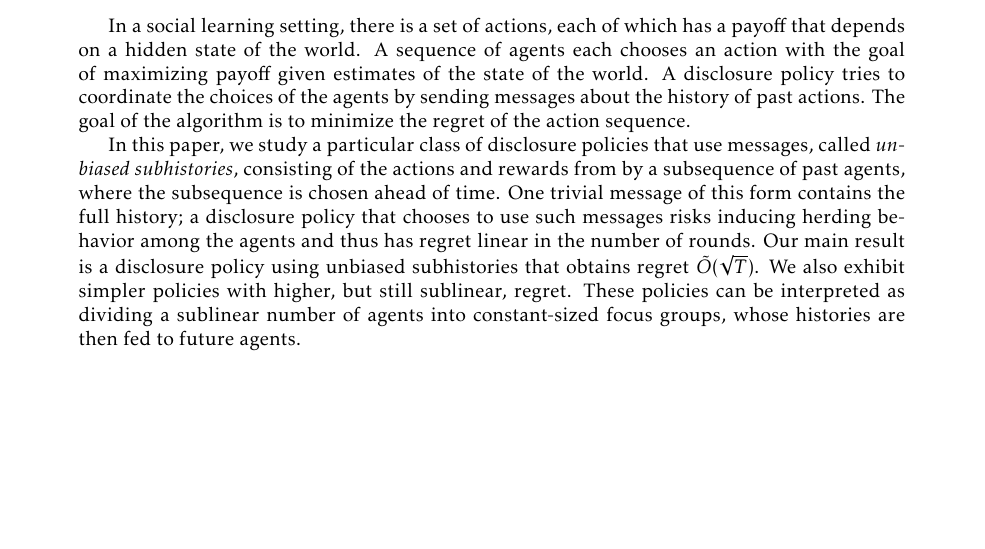
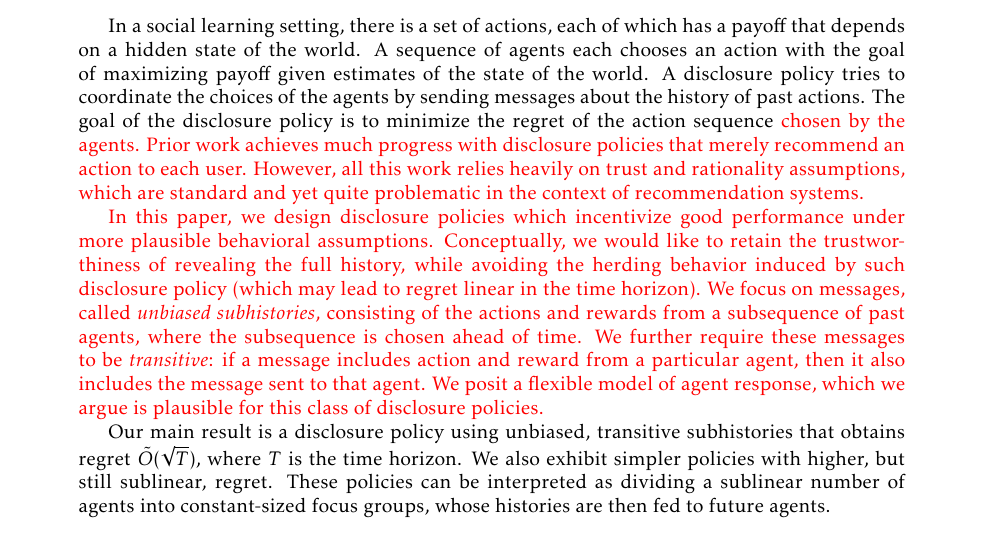
Before and after one commit to maojm/Unbiased-Subhistory, a LaTeX paper (main.tex): part of page 1 of 34, cut so that both start at the same text. Compiled offline with pdfLaTeX.

Commit message:
Revised /expanded the abstract.

```diff
--- a/main.tex
+++ b/main.tex
@@ -139,9 +139,11 @@ Zhiwei Steven Wu  \thanks{University of Minnesota, Minneapolis, MN. Email: zsw@u
 \maketitle
 
 \begin{abstract}
-In a social learning setting, there is a set of actions, each of which has a payoff that depends on a hidden state of the world. A sequence of agents each chooses an action with the goal of maximizing payoff given estimates of the state of the world.  A disclosure policy tries to coordinate the choices of the agents by sending messages about the history of past actions.  The goal of the algorithm is to minimize the regret of the action sequence.
+In a social learning setting, there is a set of actions, each of which has a payoff that depends on a hidden state of the world. A sequence of agents each chooses an action with the goal of maximizing payoff given estimates of the state of the world.  A disclosure policy tries to coordinate the choices of the agents by sending messages about the history of past actions. The goal of the disclosure policy is to minimize the regret of the action sequence \asedit{chosen by the agents. Prior work achieves much progress with disclosure policies that merely recommend an action to each user. However, all this work relies heavily on trust and rationality assumptions, which are standard and yet quite problematic in the context of recommendation systems.}
 
-In this paper, we study a particular class of disclosure policies that use messages, called {\em unbiased subhistories}, consisting of the actions and rewards from by a subsequence of past agents, where the subsequence is chosen ahead of time. One trivial message of this form contains the full history; a disclosure policy that chooses to use such messages risks inducing herding behavior among the agents and thus has regret linear in the number of rounds.  Our main result is a disclosure policy using unbiased subhistories that obtains regret $\tilde{O}(\sqrt{T})$.  We also exhibit simpler policies with higher, but still sublinear, regret.  These policies can be interpreted as dividing a sublinear number of agents into constant-sized focus groups, whose histories are then fed to future agents.
+\asedit{In this paper, we design disclosure policies which incentivize good performance under more plausible behavioral assumptions. Conceptually, we would like to retain the trustworthiness of revealing the full history, while avoiding the herding behavior induced by such disclosure policy (which may lead to regret linear in the time horizon). We focus on messages, called {\em unbiased subhistories}, consisting of the actions and rewards from a subsequence of past agents, where the subsequence is chosen ahead of time. We further require these messages to be \emph{transitive}: if a message includes action and reward from a particular agent, then it also includes the message sent to that agent. We posit a flexible model of agent response, which we argue is plausible for this class of disclosure policies.}
+
+Our main result is a disclosure policy using unbiased, transitive subhistories that obtains regret $\tilde{O}(\sqrt{T})$, where $T$ is the time horizon.  We also exhibit simpler policies with higher, but still sublinear, regret.  These policies can be interpreted as dividing a sublinear number of agents into constant-sized focus groups, whose histories are then fed to future agents.
 \end{abstract}
 
 
```
